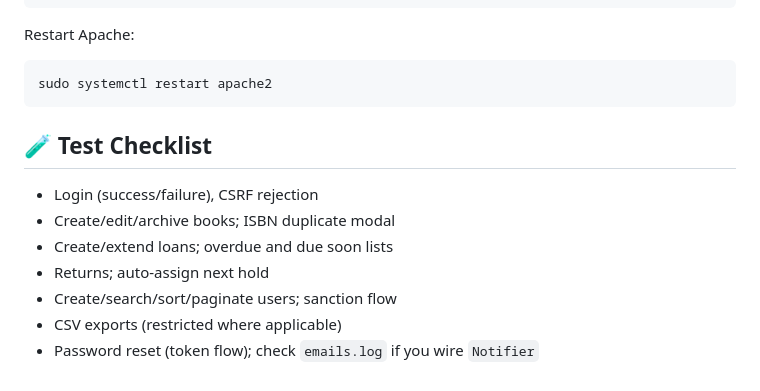
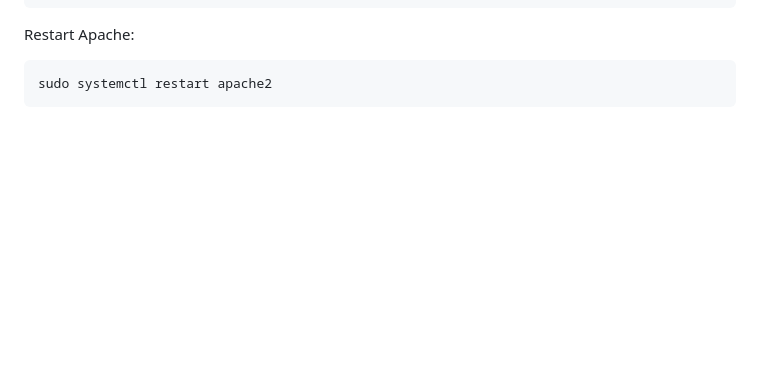
Before and after one commit to OpenLibraryHub/libraryManager, a Markdown page: README.md, the part around the change. Drawn GitHub-style; blank space fills up the shorter version.

Commit message:
Update README.md
remove again unnecessary text

````diff
--- a/README.md
+++ b/README.md
@@ -149,12 +149,3 @@ Restart Apache:
 ```bash
 sudo systemctl restart apache2
 ```
-
-## 🧪 Test Checklist
-- Login (success/failure), CSRF rejection
-- Create/edit/archive books; ISBN duplicate modal
-- Create/extend loans; overdue and due soon lists
-- Returns; auto-assign next hold
-- Create/search/sort/paginate users; sanction flow
-- CSV exports (restricted where applicable)
-- Password reset (token flow); check `emails.log` if you wire `Notifier`
````
